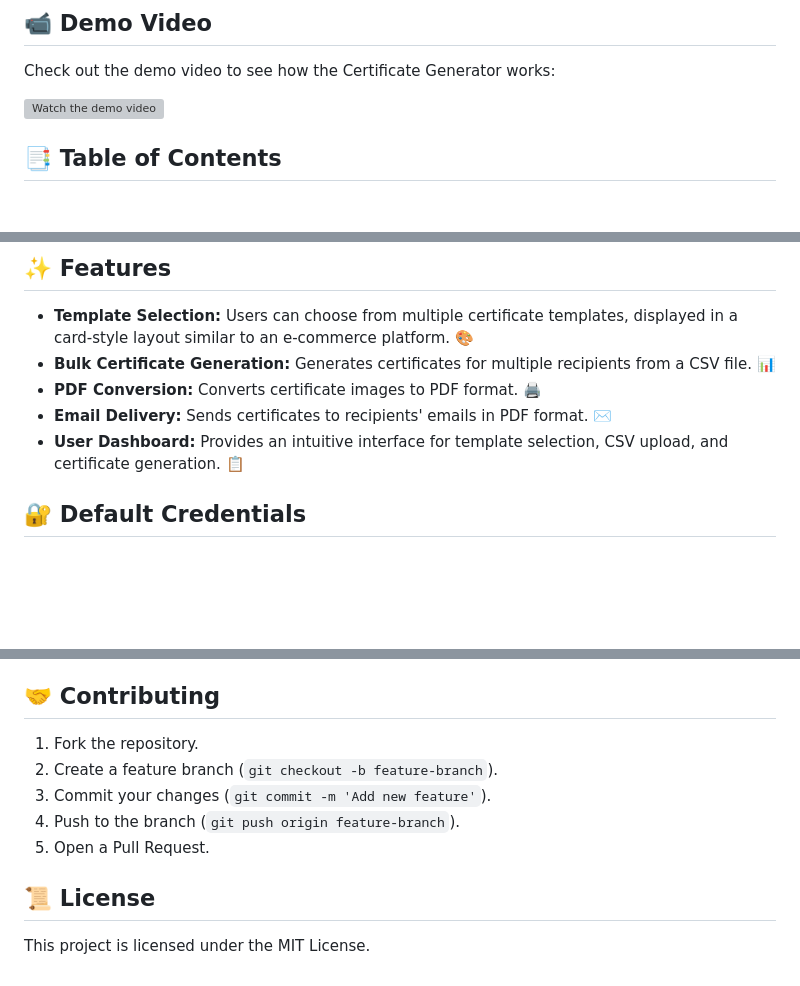
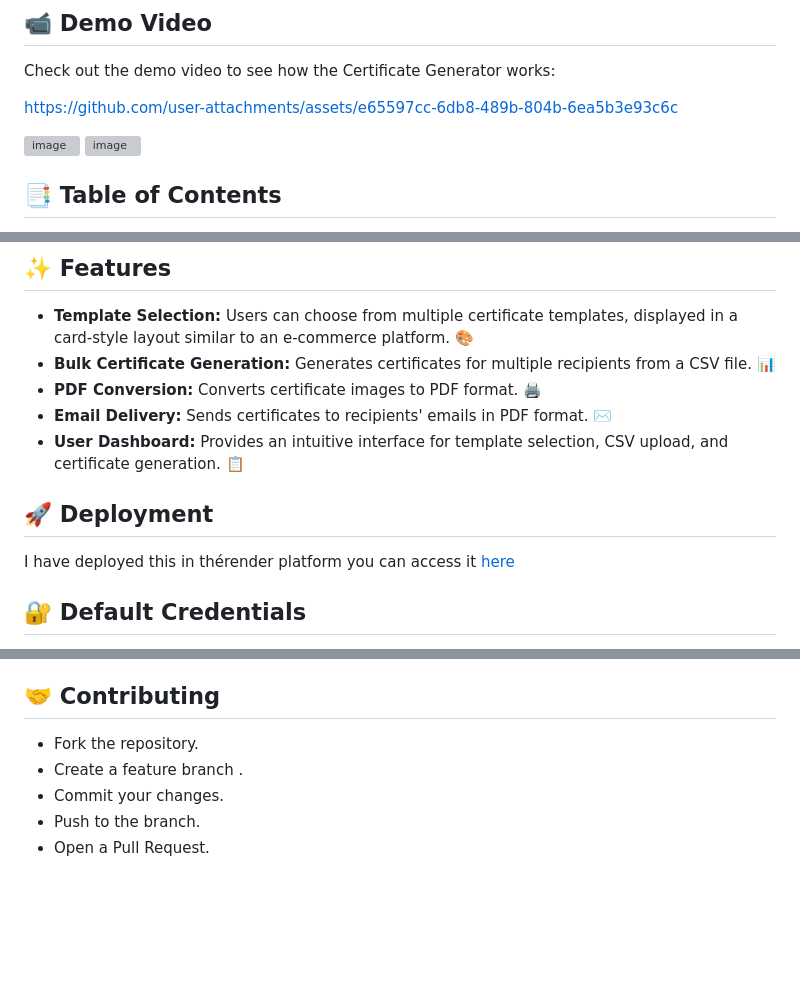
Before and after one commit to GANDHAMMANI/Certificate_generator, a Markdown page: README.md, 3 parts joined by grey strips. Rendered like a GitHub page; blank space fills up the shorter version; grey boxes are pictures that could not be loaded.

```diff
--- a/README.md
+++ b/README.md
@@ -6,7 +6,11 @@ This project is a Flask-based certificate generator designed to reduce teachers'
 
 Check out the demo video to see how the Certificate Generator works:
 
-[![Watch the demo video](https://img.youtube.com/vi/YOUR_VIDEO_ID/0.jpg)](https://drive.google.com/file/d/1raL2OT-8IrNxIVRWUk8EZo7lIjj5UFHB/view?usp=drive_link)
+https://github.com/user-attachments/assets/e65597cc-6db8-489b-804b-6ea5b3e93c6c
+
+
+![image](https://github.com/user-attachments/assets/a06c7f2a-7b69-41e0-bf08-a064b57952a1)
+![image](https://github.com/user-attachments/assets/10f7db9f-2548-4058-9d3d-bbe9a1b1287f)
 
 ## 📑 Table of Contents
 
@@ -26,7 +30,8 @@ Check out the demo video to see how the Certificate Generator works:
 - **PDF Conversion:** Converts certificate images to PDF format. 🖨️
 - **Email Delivery:** Sends certificates to recipients' emails in PDF format. ✉️
 - **User Dashboard:** Provides an intuitive interface for template selection, CSV upload, and certificate generation. 📋
-
+## 🚀 Deployment
+I have deployed this in thérender platform you can access it [here](https://certificate-generator-xhh3.onrender.com)
 ## 🔐 Default Credentials
 
 - **Email:** `gandhammani2421@gmail.com`
@@ -103,12 +108,8 @@ Make sure to include the **`Rollno`**, **`Name`**, **`Class`**, and **`Email`**
 
 ## 🤝 Contributing
 
-1. Fork the repository.
-2. Create a feature branch (`git checkout -b feature-branch`).
-3. Commit your changes (`git commit -m 'Add new feature'`).
-4. Push to the branch (`git push origin feature-branch`).
-5. Open a Pull Request.
-
-## 📜 License
-
-This project is licensed under the MIT License.
+-  Fork the repository.
+- Create a feature branch .
+- Commit your changes.
+- Push to the branch.
+- Open a Pull Request.
```
Also changed, not shown: other parts of README.md (+8 -8 lines).
